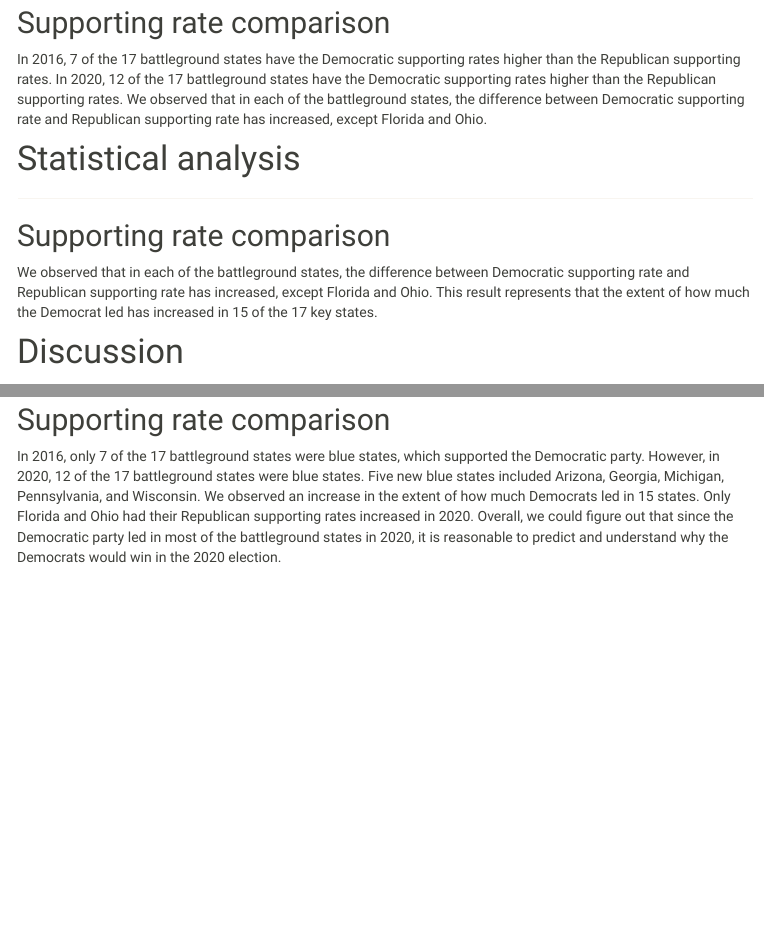
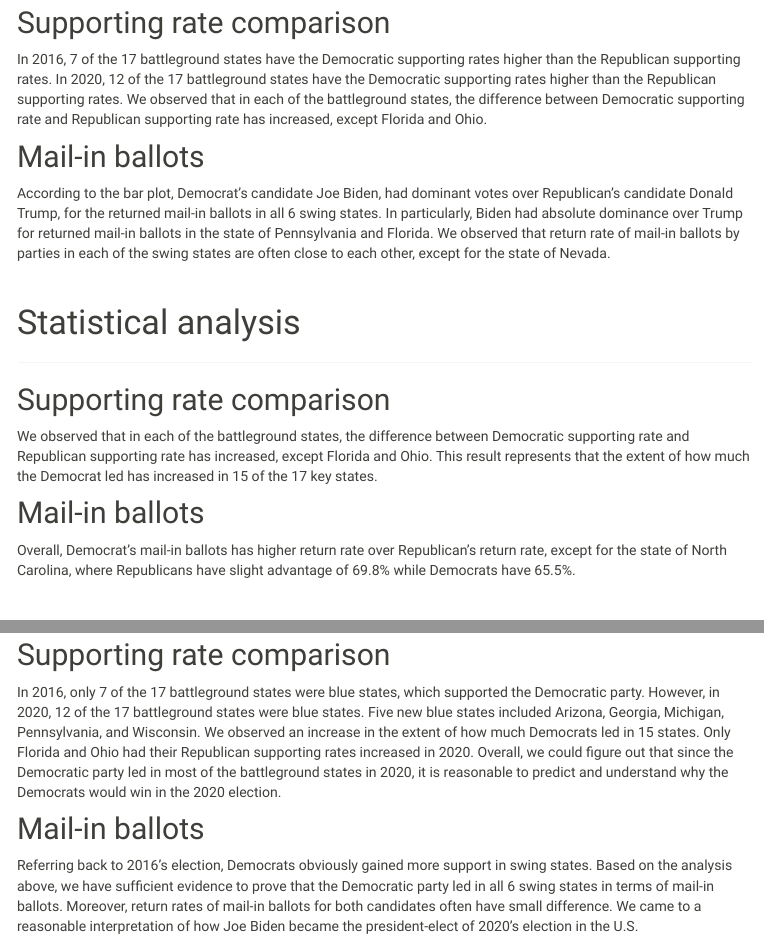
Before and after one commit to sandralu97/p8105_final.github.io, an R Markdown document (Project_report.Rmd): the page in a window 1100 px wide, from 2270 px down, and a second part further down, joined at a grey line. The pictures show the output file Project_report.html that the author committed with the source, opened offline; library style sheets and scripts come from the installed R packages; menus at the side of the page are left out.

Commit message:
Finish the 1c part of the report

```diff
--- a/Project_report.Rmd
+++ b/Project_report.Rmd
@@ -121,6 +121,12 @@
 
 In 2016, 7 of the 17 battleground states have the Democratic supporting rates higher than the Republican supporting rates. In 2020, 12 of the 17 battleground states have the Democratic supporting rates higher than the Republican supporting rates. We observed that in each of the battleground states, the difference between Democratic supporting rate and Republican supporting rate has increased, except Florida and Ohio.
 
+## Mail-in ballots
+
+According to the bar plot, Democrat’s candidate Joe Biden, had dominant votes over Republican’s candidate Donald Trump, for the returned mail-in ballots in all 6 swing states. In particularly, Biden had absolute dominance over Trump for returned mail-in ballots in the state of Pennsylvania and Florida. We observed that return rate of mail-in ballots by parties in each of the swing states are often close to each other, except for the state of Nevada.
+
+\
+
 # Statistical analysis
 ***
 
@@ -128,9 +134,19 @@
 
 We observed that in each of the battleground states, the difference between Democratic supporting rate and Republican supporting rate has increased, except Florida and Ohio. This result represents that the extent of how much the Democrat led has increased in 15 of the 17 key states.
 
+## Mail-in ballots
+
+Overall, Democrat’s mail-in ballots has higher return rate over Republican’s return rate, except for the state of North Carolina, where Republicans have slight advantage of 69.8% while Democrats have 65.5%.
+
+\
+
 # Discussion
 ***
 
 ## Supporting rate comparison
 
 In 2016, only 7 of the 17 battleground states were blue states, which supported the Democratic party. However, in 2020, 12 of the 17 battleground states were blue states. Five new blue states included Arizona, Georgia, Michigan, Pennsylvania, and Wisconsin. We observed an increase in the extent of how much Democrats led in 15 states. Only Florida and Ohio had their Republican supporting rates increased in 2020. Overall, we could figure out that since the Democratic party led in most of the battleground states in 2020, it is reasonable to predict and understand why the Democrats would win in the 2020 election.
+
+## Mail-in ballots
+
+Referring back to 2016’s election, Democrats obviously gained more support in swing states. Based on the analysis above, we have sufficient evidence to prove that the Democratic party led in all 6 swing states in terms of mail-in ballots. Moreover, return rates of mail-in ballots for both candidates often have small difference. We came to a reasonable interpretation of how Joe Biden became the president-elect of 2020’s election in the U.S.
```
Also changed, not shown: Project_report.html, Project_report.Rmd (2 more changed lines).
